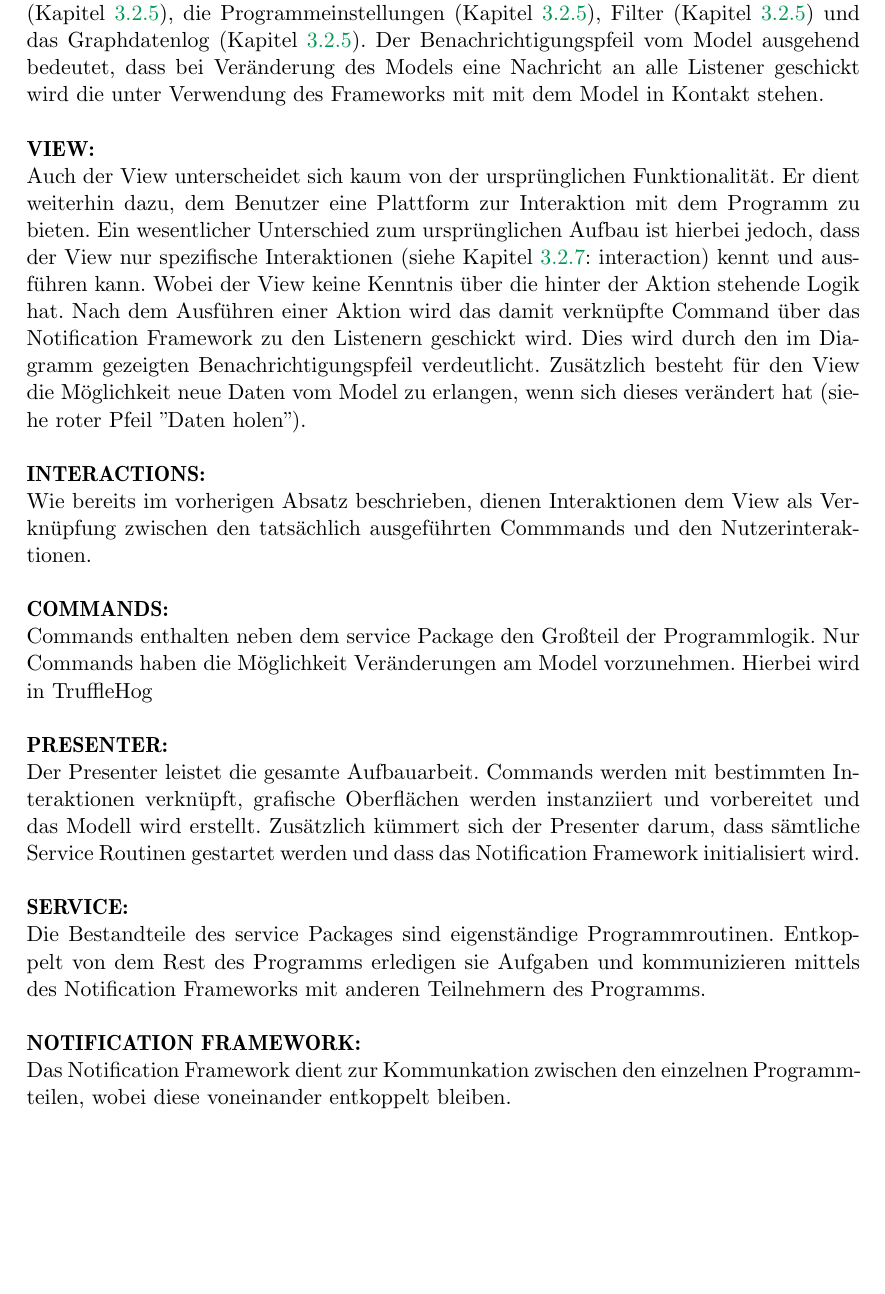
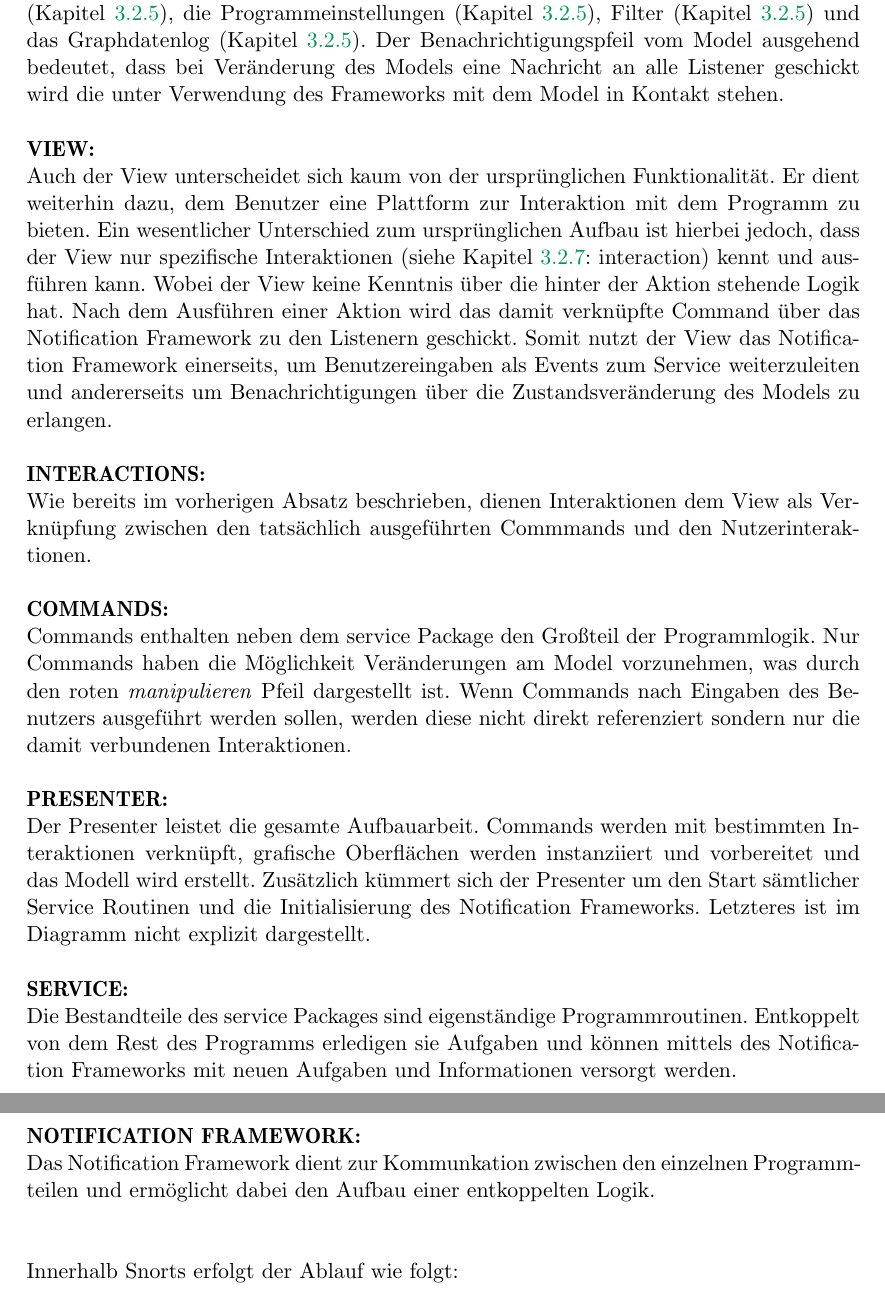
Before and after one commit to truffle-hog/documentation, a LaTeX thesis (design/document/design.tex, which reads design/document/chapters/introduction.tex): part of page 6 of 40 before the commit and two parts of pages 6 and 7 of 41 after it, the two joined at a grey line, cut so that both start at the same text, the shorter picture padded with empty space. Compiled offline with pdfLaTeX.

Commit message:
Trufflehog intro Beschreibung fertig

```diff
--- a/design/document/chapters/introduction.tex
+++ b/design/document/chapters/introduction.tex
@@ -12,23 +12,26 @@ Der Entwurf von \gls{programname} baut auf das klassische \gls{mvc} Design auf,
 \end{figure}\newpage
 
 \textbf{MODEL:}\newline
-Wie im traditionellen \gls{mvc} Muster dient das Model ausschließlich zur Speicherung von Daten in geeigneten Datenstrukturen. Im Fall von \gls{programname} umfasst dies den Graphen (Kapitel~\ref{subsubsec:graph}), die Programmeinstellungen (Kapitel~\ref{subsubsec:configdata}), Filter (Kapitel~\ref{subsubsec:filter}) und das Graphdatenlog (Kapitel~\ref{subsubsec:graphlog}). Der Benachrichtigungspfeil vom Model ausgehend bedeutet, dass bei Veränderung des Models eine Nachricht an alle Listener geschickt wird die unter Verwendung des Frameworks mit mit dem Model in Kontakt stehen.\newline
+Wie im traditionellen \gls{mvc} Muster dient das Model ausschließlich zur Speicherung von Daten in geeigneten Datenstrukturen. Im Fall von \gls{programname} umfasst dies den Graphen (Kapitel~\ref{subsubsec:graph}), die Programmeinstellungen (Kapitel~\ref{subsubsec:configdata}), Filter (Kapitel~\ref{subsubsec:filter}) und das Graphdatenlog (Kapitel~\ref{subsubsec:graphlog}). Der Benachrichtigungspfeil vom Model ausgehend bedeutet, dass bei Veränderung des Models eine Nachricht an alle Listener geschickt wird die unter Verwendung des Frameworks mit dem Model in Kontakt stehen.\newline
  \newline
 \textbf{VIEW:}\newline
-Auch der View unterscheidet sich kaum von der ursprünglichen Funktionalität. Er dient weiterhin dazu, dem Benutzer eine Plattform zur Interaktion mit dem Programm zu bieten. Ein wesentlicher Unterschied zum ursprünglichen Aufbau ist hierbei jedoch, dass der View nur spezifische Interaktionen (siehe Kapitel~\ref{subsec:interaction}: interaction) kennt und ausführen kann. Wobei der View keine Kenntnis über die hinter der Aktion stehende Logik hat. Nach dem Ausführen einer Aktion wird das damit verknüpfte Command über das Notification Framework zu den Listenern geschickt wird. Dies wird durch den im Diagramm gezeigten Benachrichtigungspfeil verdeutlicht. Zusätzlich besteht für den View die Möglichkeit neue Daten vom Model zu erlangen, wenn sich dieses verändert hat (siehe roter Pfeil "Daten holen").\newline
+Auch der View unterscheidet sich kaum von der ursprünglichen Funktionalität. Er dient weiterhin dazu, dem Benutzer eine Plattform zur Interaktion mit dem Programm zu bieten. Ein wesentlicher Unterschied zum ursprünglichen Aufbau ist hierbei jedoch, dass der View nur spezifische Interaktionen (siehe Kapitel~\ref{subsec:interaction}: interaction) kennt und ausführen kann. Wobei der View keine Kenntnis über die hinter der Aktion stehende Logik hat. Nach dem Ausführen einer Aktion wird das damit verknüpfte Command über das Notification Framework zu den \gls{listener}n geschickt. Somit nutzt der View das Notification Framework einerseits, um Benutzereingaben als Events zum Service weiterzuleiten und andererseits um Benachrichtigungen über die Zustandsveränderung des Models zu erlangen.\newline
  \newline
 \textbf{INTERACTIONS:}\newline
 Wie bereits im vorherigen Absatz beschrieben, dienen Interaktionen dem View als Verknüpfung zwischen den tatsächlich ausgeführten Commmands und den Nutzerinteraktionen.\newline
  \newline
 \textbf{COMMANDS:}\newline
-Commands enthalten neben dem service Package den Großteil der Programmlogik. Nur Commands haben die Möglichkeit Veränderungen am Model vorzunehmen. Hierbei wird in \gls{programname} \newline
+Commands enthalten neben dem service Package den Großteil der Programmlogik. Nur Commands haben die Möglichkeit Veränderungen am Model vorzunehmen, was durch den roten \textit{manipulieren} Pfeil dargestellt ist. Wenn Commands nach Eingaben des Benutzers ausgeführt werden sollen, werden diese nicht direkt referenziert sondern nur die damit verbundenen Interaktionen.\newline
  \newline
 \textbf{PRESENTER:}\newline
 Der Presenter leistet die gesamte Aufbauarbeit. Commands werden mit bestimmten Interaktionen verknüpft, grafische Oberflächen werden instanziiert und vorbereitet und das Modell wird erstellt.
-Zusätzlich kümmert sich der Presenter darum, dass sämtliche Service Routinen gestartet werden und dass das Notification Framework initialisiert wird.\newline
+Zusätzlich kümmert sich der Presenter um den Start sämtlicher Service Routinen und die Initialisierung des Notification Frameworks. Letzteres ist im Diagramm nicht explizit dargestellt.\newline
  \newline
 \textbf{SERVICE:}\newline
-Die Bestandteile des service Packages sind eigenständige Programmroutinen. Entkoppelt von dem Rest des Programms erledigen sie Aufgaben und kommunizieren mittels des Notification Frameworks mit anderen Teilnehmern des Programms.\newline
+Die Bestandteile des service Packages sind eigenständige Programmroutinen. Entkoppelt von dem Rest des Programms erledigen sie Aufgaben und können mittels des Notification Frameworks mit neuen Aufgaben und Informationen versorgt werden.\newline
  \newline
 \textbf{NOTIFICATION FRAMEWORK:}\newline
-Das Notification Framework dient zur Kommunkation zwischen den einzelnen Programmteilen, wobei diese voneinander entkoppelt bleiben.
+Das Notification Framework dient zur Kommunkation zwischen den einzelnen Programmteilen und ermöglicht dabei den Aufbau einer entkoppelten Logik.\newline
+ \newline
+
+Innerhalb Snorts erfolgt der Ablauf wie folgt:
```
Also changed, not shown: design/diagramimages/arch_diagram_mvp.png (added), design/diagrams/arch_diagram_mvp-1.svg, design/document/chapters/introduction.tex (2 more changed lines).
